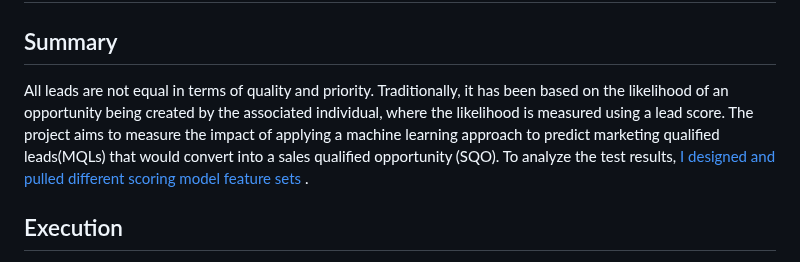
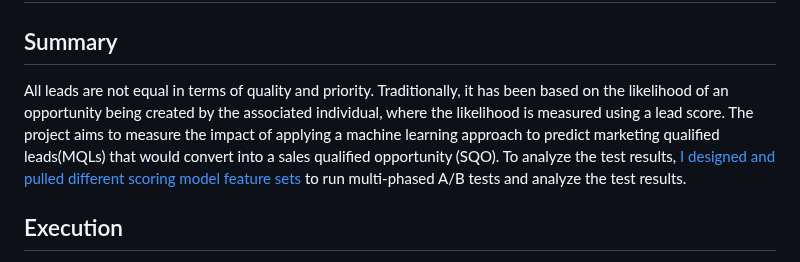
Before and after one commit to ryavse11/ryan_choi_portfolio, a Markdown page: AWS ML Lead Prioritization/README.md, the part around the change. GitHub-like rendering.

```diff
--- a/AWS ML Lead Prioritization/README.md
+++ b/AWS ML Lead Prioritization/README.md
@@ -4,7 +4,7 @@
 
 <h2 align="left">Summary </h2>
 
-All leads are not equal in terms of quality and priority. Traditionally, it has been based on the likelihood of an opportunity being created by the associated individual, where the likelihood is measured using a lead score. The project aims to measure the impact of applying a machine learning approach to predict marketing qualified leads(MQLs) that would convert into a sales qualified opportunity (SQO). To analyze the test results, <a href="https://github.com/ryavse11/ryan_choi_portfolio_0129/blob/main/AWS%20ML%20Lead%20Prioritization/Model_Feature_Sets.md"> I designed and pulled different scoring model feature sets </a>.
+All leads are not equal in terms of quality and priority. Traditionally, it has been based on the likelihood of an opportunity being created by the associated individual, where the likelihood is measured using a lead score. The project aims to measure the impact of applying a machine learning approach to predict marketing qualified leads(MQLs) that would convert into a sales qualified opportunity (SQO). To analyze the test results, <a href="https://github.com/ryavse11/ryan_choi_portfolio_0129/blob/main/AWS%20ML%20Lead%20Prioritization/Model_Feature_Sets.md"> I designed and pulled different scoring model feature sets </a> to run multi-phased A/B tests and analyze the test results.
 
 <h2 align="left">Execution </h2>
 
```
